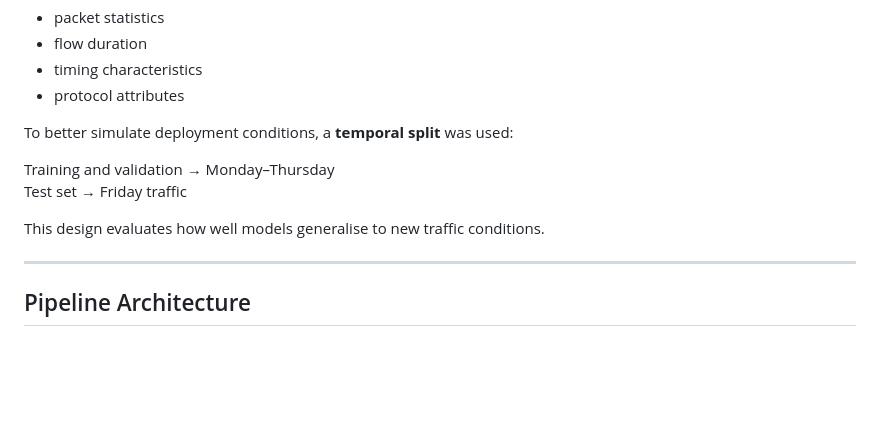
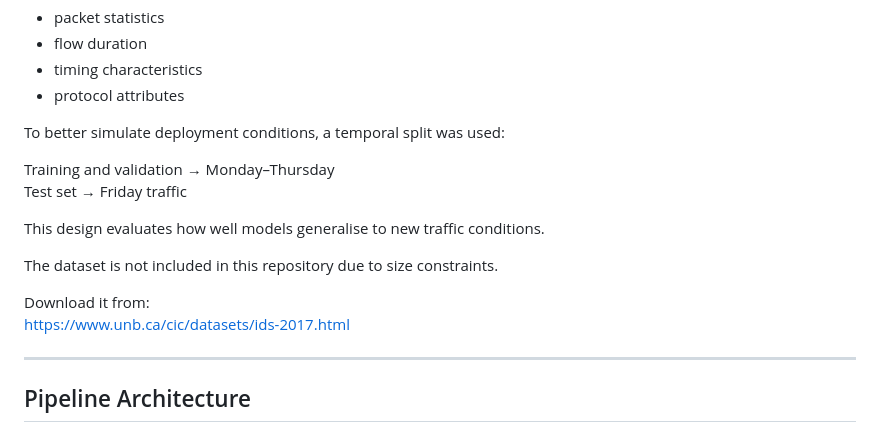
Before and after one commit to yemioluwadare/cybersecurity-portfolio, a Markdown page: intrusion-detection-ml-pipeline/README.md, the part around one of its changes. GitHub-like rendering; blank space fills up the shorter version.

```diff
--- a/intrusion-detection-ml-pipeline/README.md
+++ b/intrusion-detection-ml-pipeline/README.md
@@ -38,12 +38,17 @@ Features include:
 - timing characteristics
 - protocol attributes
 
-To better simulate deployment conditions, a **temporal split** was used:
+To better simulate deployment conditions, a temporal split was used:
 
 Training and validation → Monday–Thursday
 Test set → Friday traffic
 
 This design evaluates how well models generalise to new traffic conditions.
+
+The dataset is not included in this repository due to size constraints.
+
+Download it from:
+https://www.unb.ca/cic/datasets/ids-2017.html
 
 ---
 
```
Also changed, not shown: other parts of intrusion-detection-ml-pipeline/README.md (+60 -2 lines).
